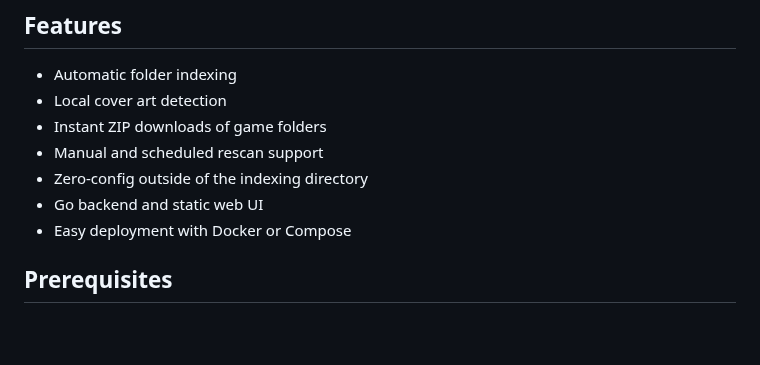
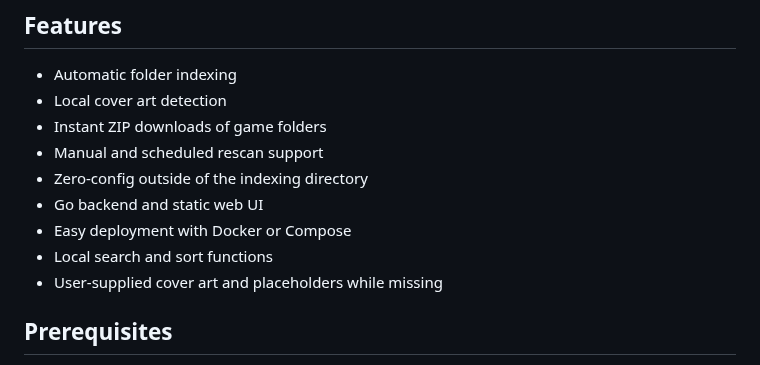
Before and after one commit to ShannonWetnight/GameShelf, a Markdown page: README.md, the part around one of its changes. GitHub-like rendering; blank space fills up the shorter version.

```diff
--- a/README.md
+++ b/README.md
@@ -44,6 +43,8 @@ GameShelf is designed to provide a straightforward, dependable, read-only LAN-ba
 - Zero-config outside of the indexing directory
 - Go backend and static web UI
 - Easy deployment with Docker or Compose
+- Local search and sort functions
+- User-supplied cover art and placeholders while missing
 
 ## Prerequisites
 - [Docker](https://docs.docker.com/engine/install/) or
```
Also changed, not shown: other parts of README.md (+1 -2 lines).
